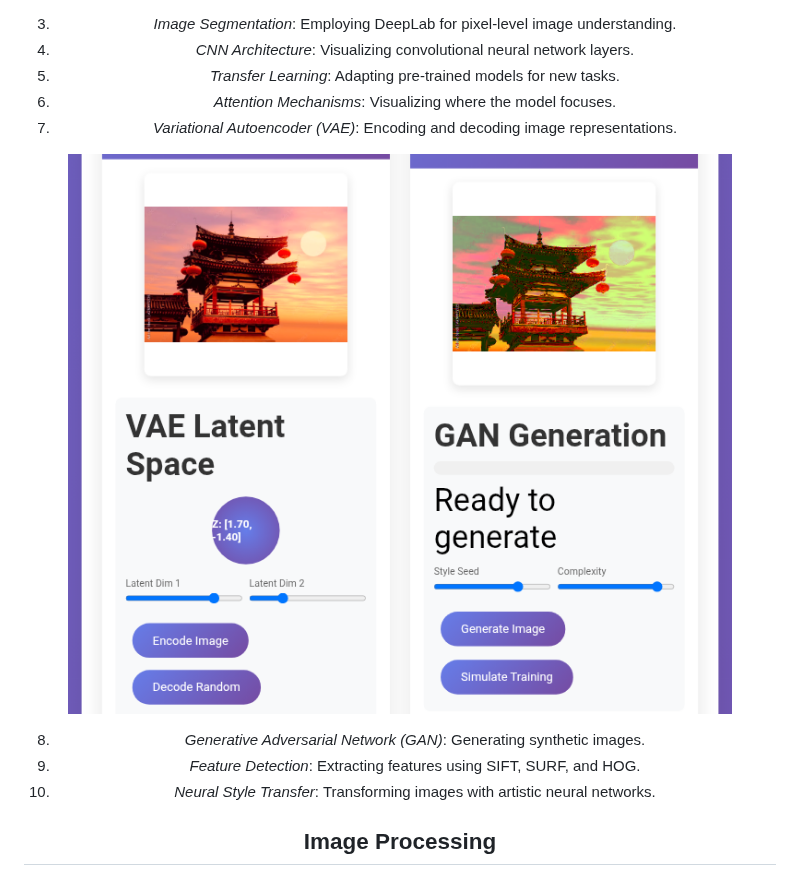
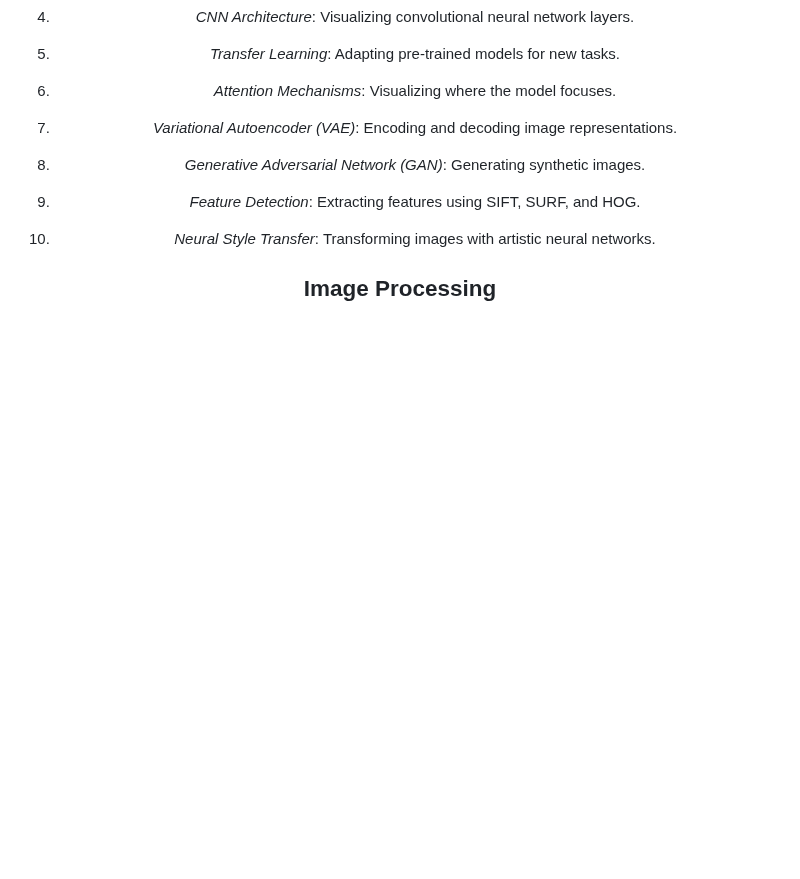
Before and after one commit to Reaishma/IntelliVision-master, a Markdown page: Readme.md, the part around one of its changes. Drawn GitHub-style; blank space fills up the shorter version.

```diff
--- a/Readme.md
+++ b/Readme.md
@@ -61,7 +59,7 @@ Computer Vision Hub is a cutting-edge **browser-based AI platform** that runs en
 6. *Attention Mechanisms*: Visualizing where the model focuses.
 7. *Variational Autoencoder (VAE)*: Encoding and decoding image representations.
 
-![VAE](https://github.com/Reaishma/IntelliVision-master/blob/main/chrome_screenshot_Sep%206%2C%202025%2010_59_24%20AM%20GMT%2B05_30.png)
+
 
 8. *Generative Adversarial Network (GAN)*: Generating synthetic images.
 9. *Feature Detection*: Extracting features using SIFT, SURF, and HOG.
```
Also changed, not shown: other parts of Readme.md (+1 -7 lines).
